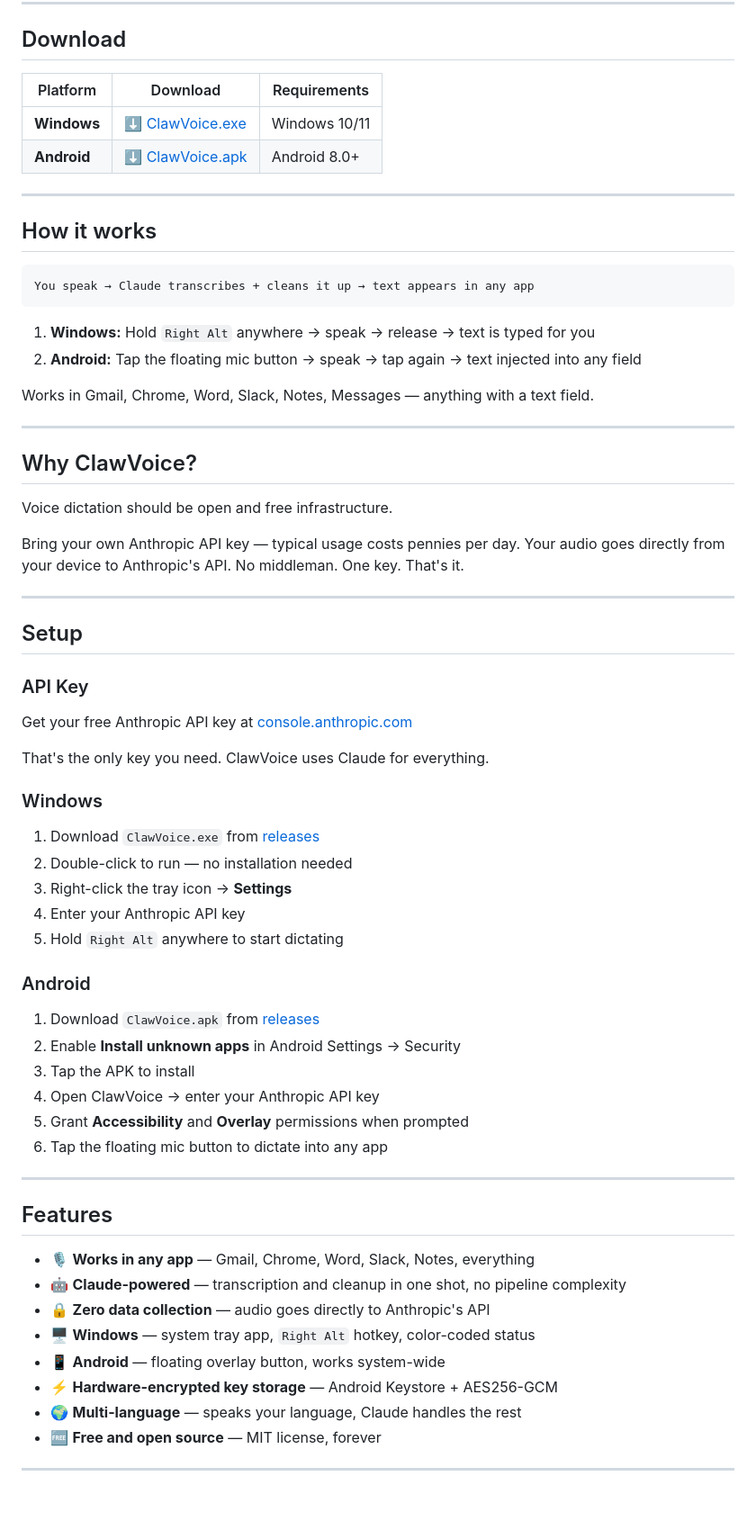
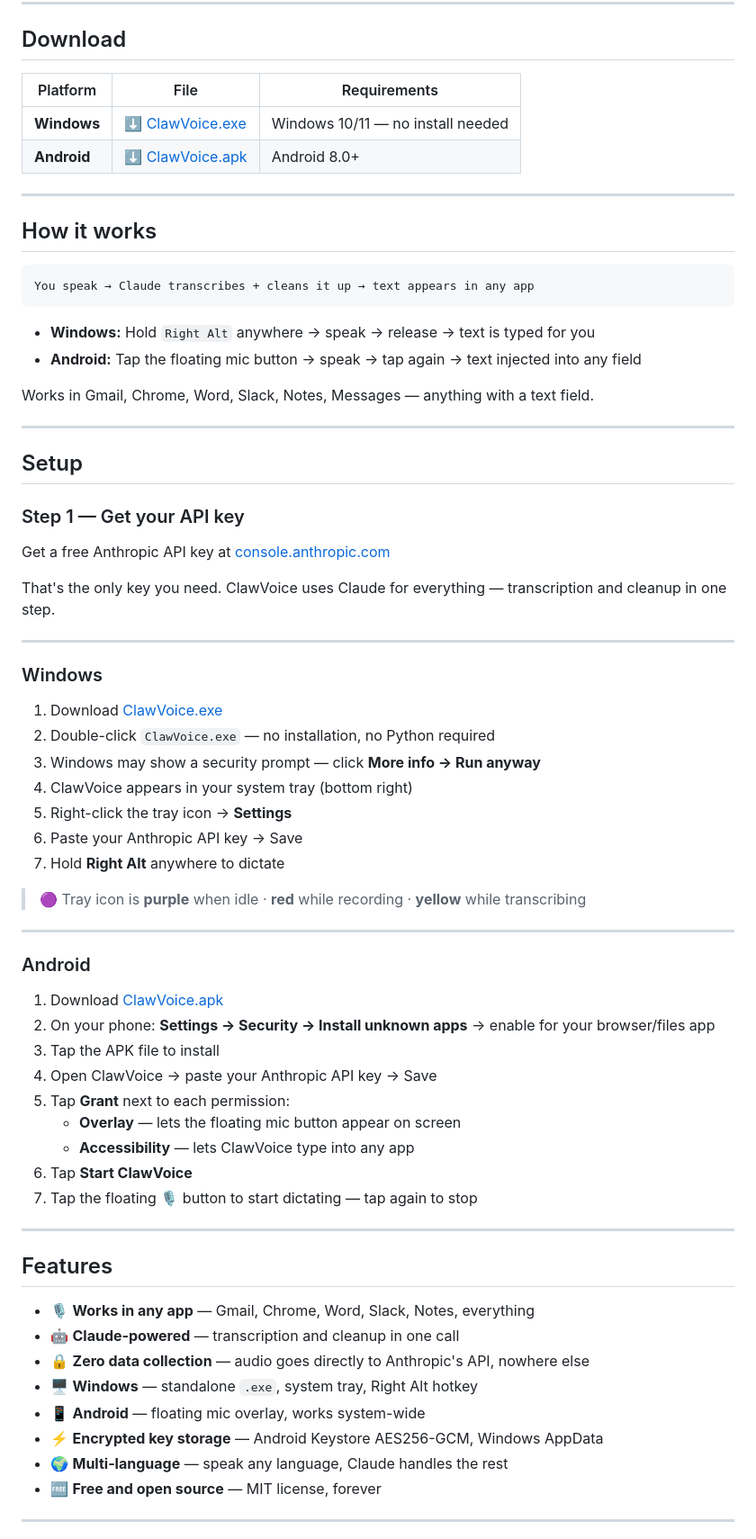
Before and after one commit to birbusTeam-oss/ClawVoice, a Markdown page: README.md, the part around one of its changes. Shown at 90% size. Drawn GitHub-style; blank space fills up the shorter version.

Commit message:
📝 Update docs — exe requires no Python, cleaner setup steps for both platforms

````diff
--- a/README.md
+++ b/README.md
@@ -11,9 +11,9 @@ No subscription. No backend. No data collection. Just your API key and your voic
 
 ## Download
 
-| Platform | Download | Requirements |
-|----------|----------|--------------|
-| **Windows** | [⬇️ ClawVoice.exe](https://github.com/birbusTeam-oss/ClawVoice/releases/latest) | Windows 10/11 |
+| Platform | File | Requirements |
+|----------|------|--------------|
+| **Windows** | [⬇️ ClawVoice.exe](https://github.com/birbusTeam-oss/ClawVoice/releases/latest) | Windows 10/11 — no install needed |
 | **Android** | [⬇️ ClawVoice.apk](https://github.com/birbusTeam-oss/ClawVoice/releases/latest) | Android 8.0+ |
 
 ---
@@ -24,54 +24,59 @@ No subscription. No backend. No data collection. Just your API key and your voic
 You speak → Claude transcribes + cleans it up → text appears in any app
 ```
 
-1. **Windows:** Hold `Right Alt` anywhere → speak → release → text is typed for you
-2. **Android:** Tap the floating mic button → speak → tap again → text injected into any field
+- **Windows:** Hold `Right Alt` anywhere → speak → release → text is typed for you
+- **Android:** Tap the floating mic button → speak → tap again → text injected into any field
 
 Works in Gmail, Chrome, Word, Slack, Notes, Messages — anything with a text field.
 
 ---
 
-## Why ClawVoice?
+## Setup
 
-Voice dictation should be open and free infrastructure.
+### Step 1 — Get your API key
+Get a free Anthropic API key at [console.anthropic.com](https://console.anthropic.com)
 
-Bring your own Anthropic API key — typical usage costs pennies per day. Your audio goes directly from your device to Anthropic's API. No middleman. One key. That's it.
+That's the only key you need. ClawVoice uses Claude for everything — transcription and cleanup in one step.
 
 ---
 
-## Setup
+### Windows
 
-### API Key
-Get your free Anthropic API key at [console.anthropic.com](https://console.anthropic.com)
+1. Download [ClawVoice.exe](https://github.com/birbusTeam-oss/ClawVoice/releases/latest)
+2. Double-click `ClawVoice.exe` — no installation, no Python required
+3. Windows may show a security prompt — click **More info → Run anyway**
+4. ClawVoice appears in your system tray (bottom right)
+5. Right-click the tray icon → **Settings**
+6. Paste your Anthropic API key → Save
+7. Hold **Right Alt** anywhere to dictate
 
-That's the only key you need. ClawVoice uses Claude for everything.
+> 🟣 Tray icon is **purple** when idle · **red** while recording · **yellow** while transcribing
 
-### Windows
-1. Download `ClawVoice.exe` from [releases](https://github.com/birbusTeam-oss/ClawVoice/releases/latest)
-2. Double-click to run — no installation needed
-3. Right-click the tray icon → **Settings**
-4. Enter your Anthropic API key
-5. Hold `Right Alt` anywhere to start dictating
+---
 
 ### Android
-1. Download `ClawVoice.apk` from [releases](https://github.com/birbusTeam-oss/ClawVoice/releases/latest)
-2. Enable **Install unknown apps** in Android Settings → Security
-3. Tap the APK to install
-4. Open ClawVoice → enter your Anthropic API key
-5. Grant **Accessibility** and **Overlay** permissions when prompted
-6. Tap the floating mic button to dictate into any app
+
+1. Download [ClawVoice.apk](https://github.com/birbusTeam-oss/ClawVoice/releases/latest)
+2. On your phone: **Settings → Security → Install unknown apps** → enable for your browser/files app
+3. Tap the APK file to install
+4. Open ClawVoice → paste your Anthropic API key → Save
+5. Tap **Grant** next to each permission:
+   - **Overlay** — lets the floating mic button appear on screen
+   - **Accessibility** — lets ClawVoice type into any app
+6. Tap **Start ClawVoice**
+7. Tap the floating 🎙️ button to start dictating — tap again to stop
 
 ---
 
 ## Features
 
 - 🎙️ **Works in any app** — Gmail, Chrome, Word, Slack, Notes, everything
-- 🤖 **Claude-powered** — transcription and cleanup in one shot, no pipeline complexity
-- 🔒 **Zero data collection** — audio goes directly to Anthropic's API
-- 🖥️ **Windows** — system tray app, `Right Alt` hotkey, color-coded status
-- 📱 **Android** — floating overlay button, works system-wide
-- ⚡ **Hardware-encrypted key storage** — Android Keystore + AES256-GCM
-- 🌍 **Multi-language** — speaks your language, Claude handles the rest
+- 🤖 **Claude-powered** — transcription and cleanup in one call
+- 🔒 **Zero data collection** — audio goes directly to Anthropic's API, nowhere else
+- 🖥️ **Windows** — standalone `.exe`, system tray, Right Alt hotkey
+- 📱 **Android** — floating mic overlay, works system-wide
+- ⚡ **Encrypted key storage** — Android Keystore AES256-GCM, Windows AppData
+- 🌍 **Multi-language** — speak any language, Claude handles the rest
 - 🆓 **Free and open source** — MIT license, forever
 
 ---
````
Also changed, not shown: other parts of README.md (+7 -2 lines).
